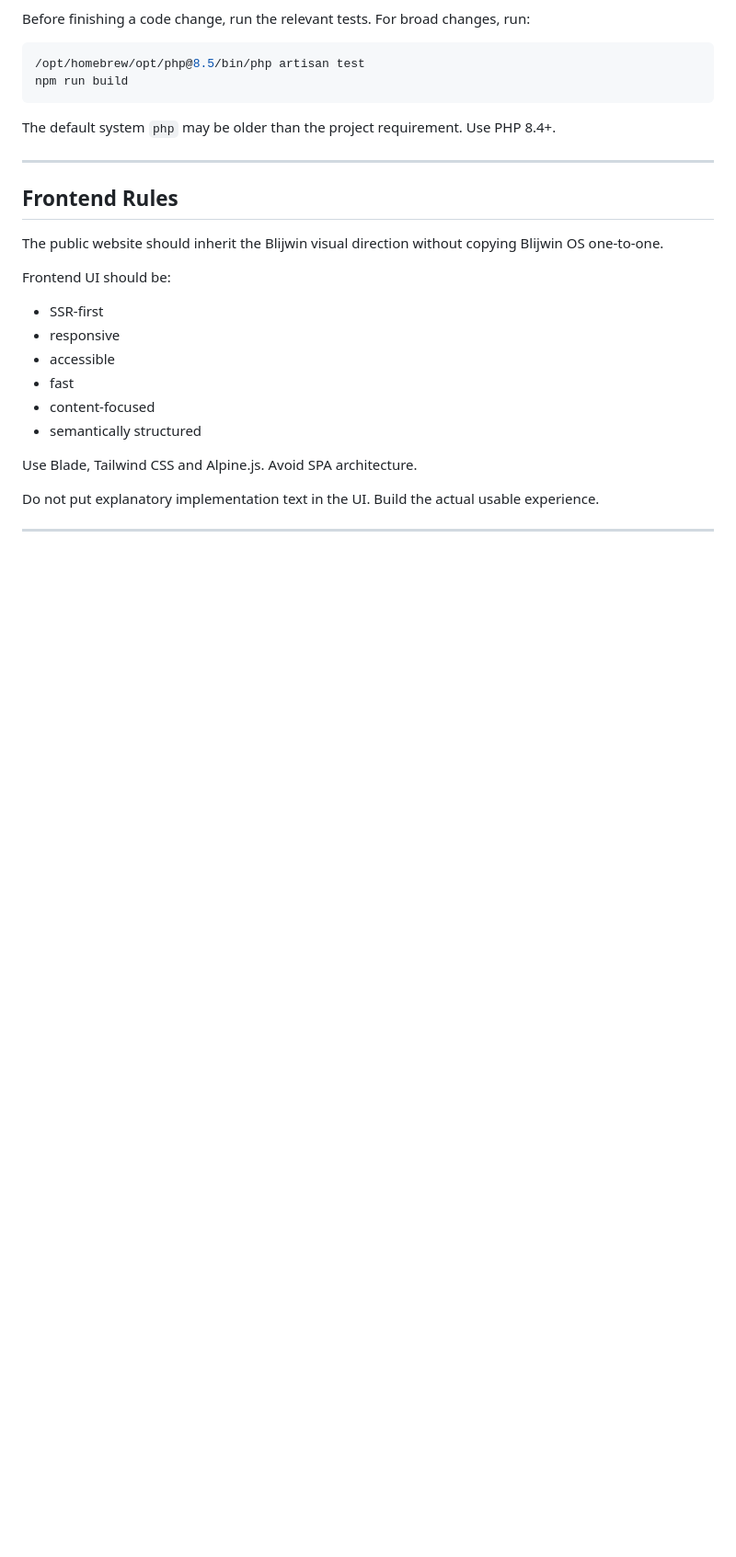
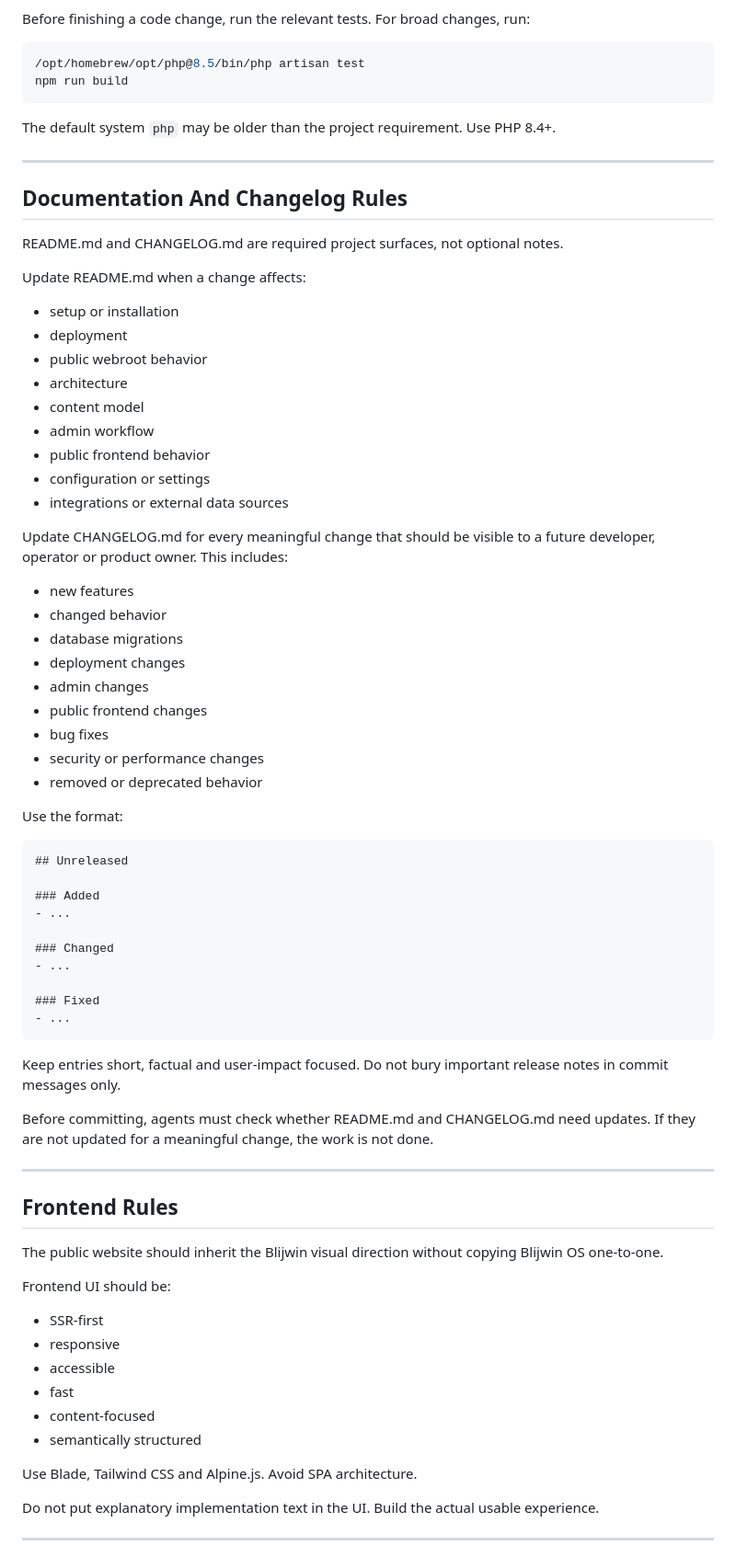
Before and after one commit to blijerd/blijwincontent, a Markdown page: AGENTS.md, the part around one of its changes. Shown at 92% size. GitHub-like rendering; blank space fills up the shorter version.

````diff
--- a/AGENTS.md
+++ b/AGENTS.md
@@ -399,6 +400,55 @@ The default system `php` may be older than the project requirement. Use PHP 8.4+
 
 ---
 
+## Documentation And Changelog Rules
+
+README.md and CHANGELOG.md are required project surfaces, not optional notes.
+
+Update README.md when a change affects:
+
+- setup or installation
+- deployment
+- public webroot behavior
+- architecture
+- content model
+- admin workflow
+- public frontend behavior
+- configuration or settings
+- integrations or external data sources
+
+Update CHANGELOG.md for every meaningful change that should be visible to a future developer, operator or product owner. This includes:
+
+- new features
+- changed behavior
+- database migrations
+- deployment changes
+- admin changes
+- public frontend changes
+- bug fixes
+- security or performance changes
+- removed or deprecated behavior
+
+Use the format:
+
+```md
+## Unreleased
+
+### Added
+- ...
+
+### Changed
+- ...
+
+### Fixed
+- ...
+```
+
+Keep entries short, factual and user-impact focused. Do not bury important release notes in commit messages only.
+
+Before committing, agents must check whether README.md and CHANGELOG.md need updates. If they are not updated for a meaningful change, the work is not done.
+
+---
+
 ## Frontend Rules
 
 The public website should inherit the Blijwin visual direction without copying Blijwin OS one-to-one.
````
Also changed, not shown: other parts of AGENTS.md (+5 -3 lines), CHANGELOG.md (added, +11 -0 lines), README.md (+4 -0 lines).
